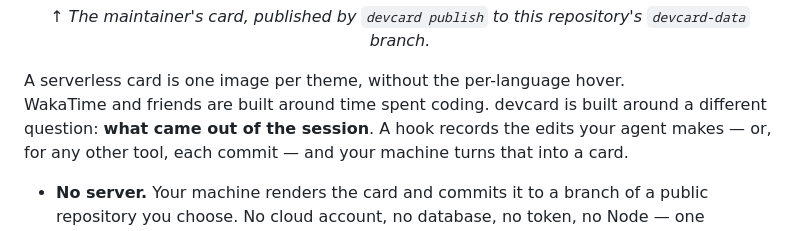
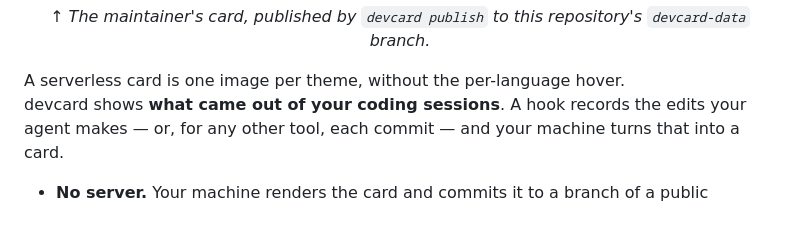
Before and after one commit to augbastos/devcard, a Markdown page: README.md, the part around the change. GitHub-like rendering.

Commit message:
Docs: describe devcard on its own terms, without comparisons (#23)

```diff
--- a/README.md
+++ b/README.md
@@ -17,8 +17,7 @@
 <p align="center"><em>↑ The maintainer's card, published by <code>devcard publish</code> to this repository's <code>devcard-data</code> branch.</em></p>
 A serverless card is one image per theme, without the per-language hover.</em></p>
 
-WakaTime and friends are built around time spent coding. devcard is built around
-a different question: **what came out of the session**. A hook records the edits
+devcard shows **what came out of your coding sessions**. A hook records the edits
 your agent makes — or, for any other tool, each commit — and your machine turns
 that into a card.
 
```
Also changed, not shown: docs/counting.md (+1 -1 lines).
